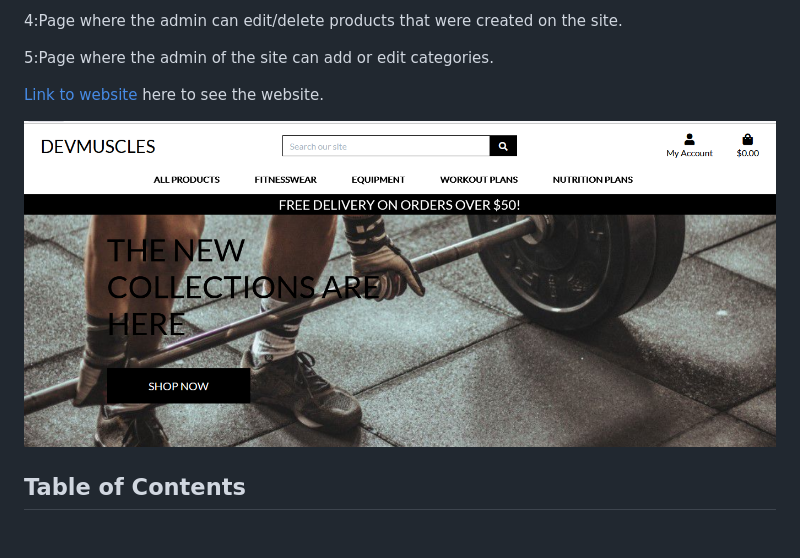
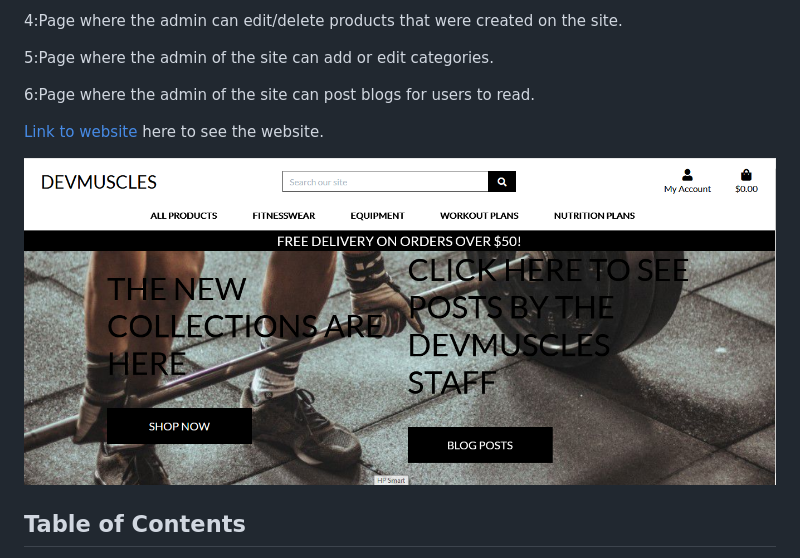
Before and after one commit to SeanD17/Milestone-Project-4, a Markdown page: README.md, the part around the change. Rendered like a GitHub page; pictures changed too: images/DevMuscles.png; blank space fills up the shorter version.

Commit message:
Completed the intro of the README file

```diff
--- a/README.md
+++ b/README.md
@@ -19,6 +19,8 @@ The project has a couple of pages:
 4:Page where the admin can edit/delete products that were created on the site.
 
 5:Page where the admin of the site can add or edit categories.
+
+6:Page where the admin of the site can post blogs for users to read.
 
 [Link to website](https://milestone-project-four-muscles.herokuapp.com/) here to see the website.
 
```
